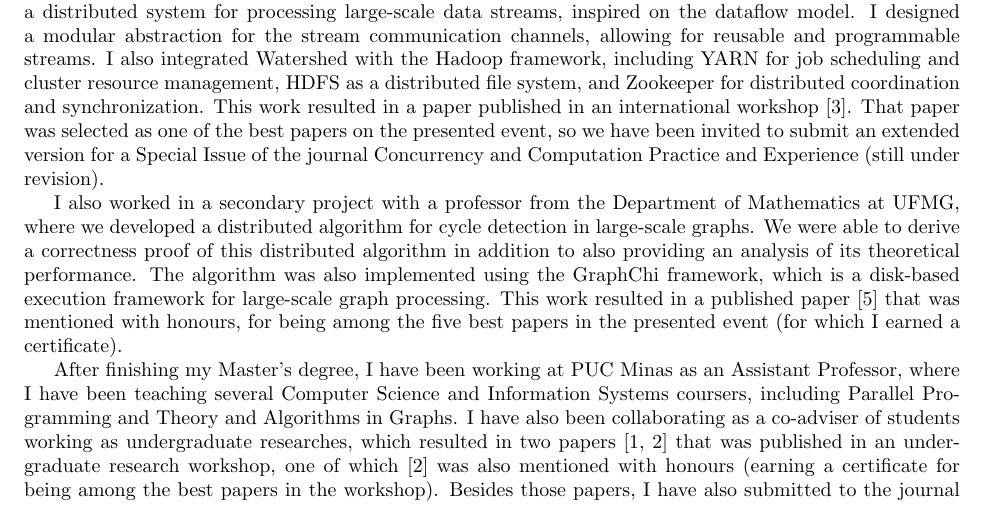
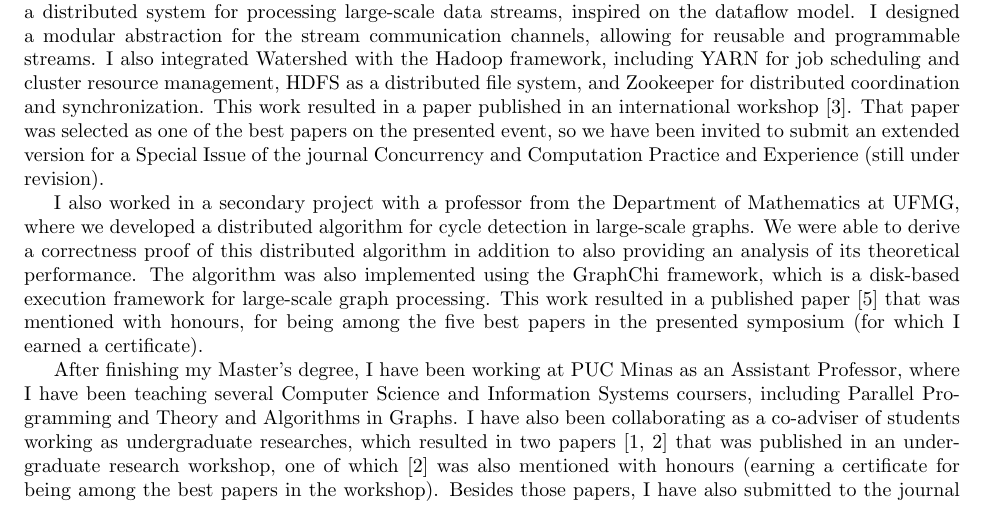
Before and after one commit to rcorcs/phd-research, a LaTeX document (personal-statement/personal-statement.tex): part of page 1 of 2, cut so that both start at the same text. Compiled offline with pdfLaTeX.

Commit message:
adds a minor detail while commenting about the SBPO'15 paper

```diff
--- a/personal-statement/personal-statement.tex
+++ b/personal-statement/personal-statement.tex
@@ -62,7 +62,7 @@ theoretical performance.  The algorithm was also implemented using the GraphChi
 framework, which is a disk-based execution framework for large-scale graph
 processing. This work resulted in a published paper~\cite{rocha2015cycles} that
 was mentioned with honours, for being among the five best papers in the
-presented event (for which I earned a certificate).
+presented symposium (for which I earned a certificate).
 
 After finishing my Master's degree, I have been working at PUC Minas as an
 Assistant Professor, where I have been teaching several Computer Science and
```
Also changed, not shown: personal-statement/personal-statement.pdf.
